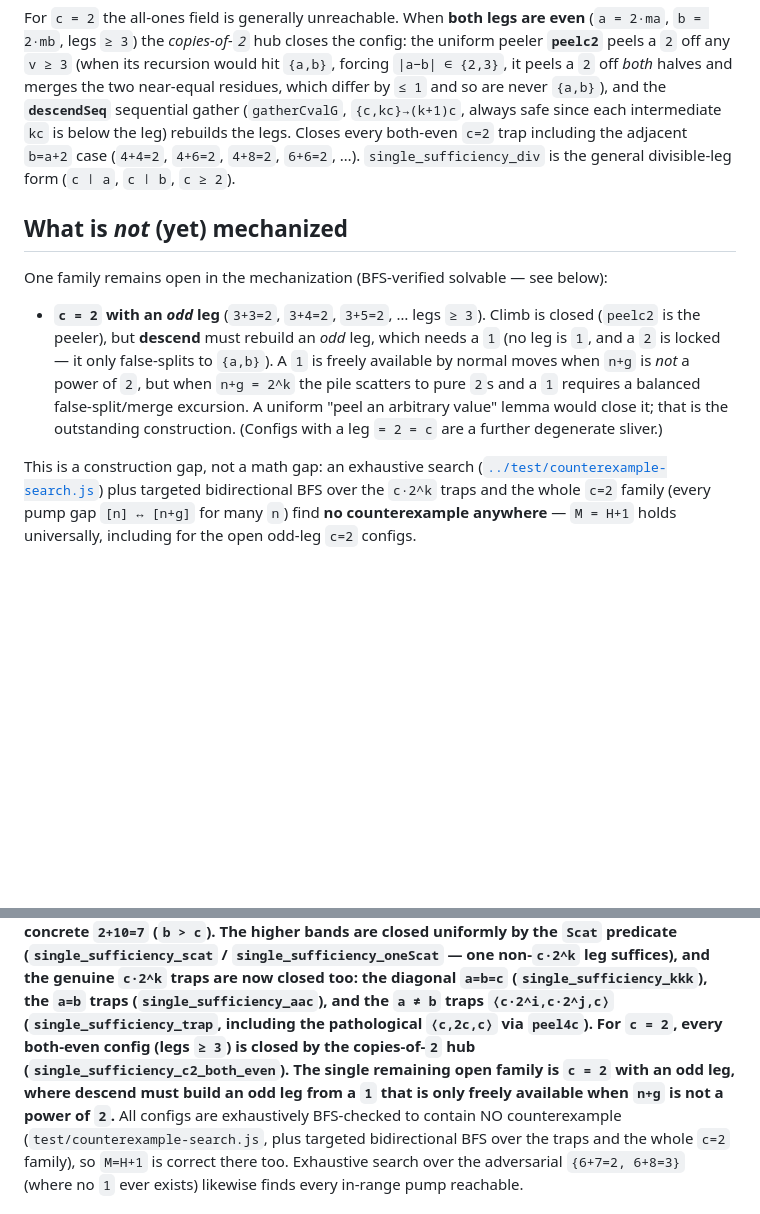
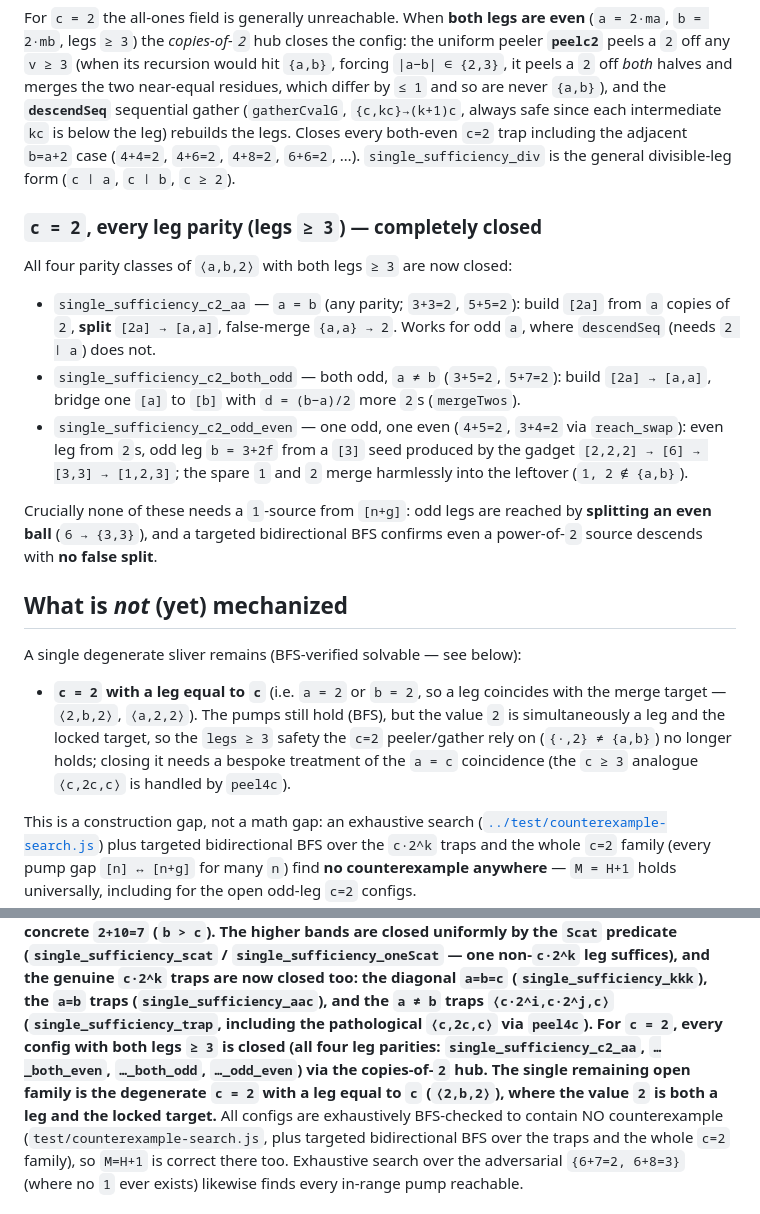
Before and after one commit to emblaisdell/yastupid, a Markdown page: lean/README.md, 2 parts joined by grey strips. GitHub-like rendering; blank space fills up the shorter version.

Commit message:
Docs: c=2 fully closed for legs>=3 (all parities); residual = degenerate leg=c
Co-Authored-By: Claude Opus 4.8 <noreply@anthropic.com>
Claude-Session: https://claude.ai/code/session_01K2LsGjkJ6BrDPeSsqTfV7i

```diff
--- a/lean/README.md
+++ b/lean/README.md
@@ -338,17 +338,32 @@ each intermediate `kc` is below the leg) rebuilds the legs.  Closes every both-e
 `c=2` trap including the adjacent `b=a+2` case (`4+4=2`, `4+6=2`, `4+8=2`, `6+6=2`, …).
 `single_sufficiency_div` is the general divisible-leg form (`c ∣ a`, `c ∣ b`, `c ≥ 2`).
 
+### `c = 2`, every leg parity (legs `≥ 3`) — **completely closed**
+
+All four parity classes of `⟨a,b,2⟩` with both legs `≥ 3` are now closed:
+- `single_sufficiency_c2_aa` — `a = b` (any parity; `3+3=2`, `5+5=2`): build `[2a]` from
+  `a` copies of `2`, **split** `[2a] → [a,a]`, false-merge `{a,a} → 2`.  Works for odd
+  `a`, where `descendSeq` (needs `2 ∣ a`) does not.
+- `single_sufficiency_c2_both_odd` — both odd, `a ≠ b` (`3+5=2`, `5+7=2`): build
+  `[2a] → [a,a]`, bridge one `[a]` to `[b]` with `d = (b−a)/2` more `2`s (`mergeTwos`).
+- `single_sufficiency_c2_odd_even` — one odd, one even (`4+5=2`, `3+4=2` via `reach_swap`):
+  even leg from `2`s, odd leg `b = 3+2f` from a `[3]` seed produced by the gadget
+  `[2,2,2] → [6] → [3,3] → [1,2,3]`; the spare `1` and `2` merge harmlessly into the
+  leftover (`1, 2 ∉ {a,b}`).
+
+Crucially none of these needs a `1`-source from `[n+g]`: odd legs are reached by
+**splitting an even ball** (`6 → {3,3}`), and a targeted bidirectional BFS confirms even a
+power-of-`2` source descends with **no false split**.
+
 ## What is *not* (yet) mechanized
 
-One family remains open in the mechanization (BFS-verified solvable — see below):
-- **`c = 2` with an *odd* leg** (`3+3=2`, `3+4=2`, `3+5=2`, … legs `≥ 3`).  Climb is
-  closed (`peelc2` is the peeler), but **descend** must rebuild an *odd* leg, which
-  needs a `1` (no leg is `1`, and a `2` is locked — it only false-splits to `{a,b}`).
-  A `1` is freely available by normal moves when `n+g` is *not* a power of `2`, but
-  when `n+g = 2^k` the pile scatters to pure `2`s and a `1` requires a balanced
-  false-split/merge excursion.  A uniform "peel an arbitrary value" lemma would close
-  it; that is the outstanding construction.  (Configs with a leg `= 2 = c` are a
-  further degenerate sliver.)
+A single degenerate sliver remains (BFS-verified solvable — see below):
+- **`c = 2` with a leg equal to `c`** (i.e. `a = 2` or `b = 2`, so a leg coincides with
+  the merge target — `⟨2,b,2⟩`, `⟨a,2,2⟩`).  The pumps still hold (BFS), but the value
+  `2` is simultaneously a leg and the locked target, so the `legs ≥ 3` safety the `c=2`
+  peeler/gather rely on (`{·,2} ≠ {a,b}`) no longer holds; closing it needs a bespoke
+  treatment of the `a = c` coincidence (the `c ≥ 3` analogue `⟨c,2c,c⟩` is handled by
+  `peel4c`).
 
 This is a construction gap, not a math gap: an exhaustive search
 ([`../test/counterexample-search.js`](../test/counterexample-search.js)) plus targeted
@@ -383,10 +398,11 @@ predicate (`single_sufficiency_scat` / `single_sufficiency_oneScat` — one non-
 leg suffices), and the genuine `c·2^k` traps are now closed too: the diagonal `a=b=c`
 (`single_sufficiency_kkk`), the `a=b` traps (`single_sufficiency_aac`), and the
 `a ≠ b` traps `⟨c·2^i,c·2^j,c⟩` (`single_sufficiency_trap`, including the pathological
-`⟨c,2c,c⟩` via `peel4c`). For `c = 2`, every both-even config (legs `≥ 3`) is closed by
-the copies-of-`2` hub (`single_sufficiency_c2_both_even`). The single remaining open
-family is `c = 2` with an odd leg, where descend must build an odd leg from a `1` that
-is only freely available when `n+g` is not a power of `2`.** All configs are
+`⟨c,2c,c⟩` via `peel4c`). For `c = 2`, **every config with both legs `≥ 3` is closed**
+(all four leg parities: `single_sufficiency_c2_aa`, `…_both_even`, `…_both_odd`,
+`…_odd_even`) via the copies-of-`2` hub.  The single remaining open family is the
+degenerate `c = 2` with a leg equal to `c` (`⟨2,b,2⟩`), where the value `2` is both a
+leg and the locked target.** All configs are
 exhaustively BFS-checked to contain NO counterexample
 (`test/counterexample-search.js`, plus targeted bidirectional BFS over the traps and
 the whole `c=2` family), so `M=H+1` is correct there too. Exhaustive search over the
```
